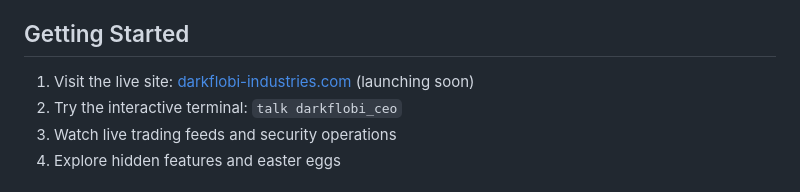
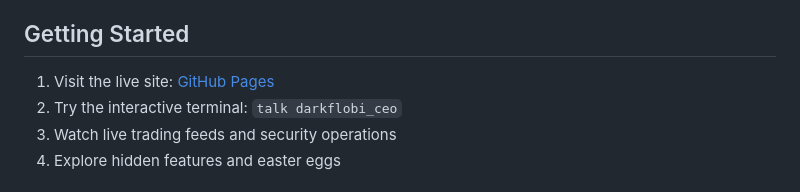
Before and after one commit to heyzoos123-blip/darkflobi-industries, a Markdown page: README.md, the part around the change. Rendered like a GitHub page.

Commit message:
🌐 Update live site URL to GitHub Pages
- Enable immediate access to interactive demo
- Remove placeholder URLs for better UX
- Show working deployment link

```diff
--- a/README.md
+++ b/README.md
@@ -48,7 +48,7 @@ While competitors write whitepapers, we build empires. Darkflobi Industries is t
 
 ## Getting Started
 
-1. Visit the live site: [darkflobi-industries.com](#) (launching soon)
+1. Visit the live site: [GitHub Pages](https://heyzoos123-blip.github.io/darkflobi-industries/)
 2. Try the interactive terminal: `talk darkflobi_ceo`
 3. Watch live trading feeds and security operations
 4. Explore hidden features and easter eggs
```
